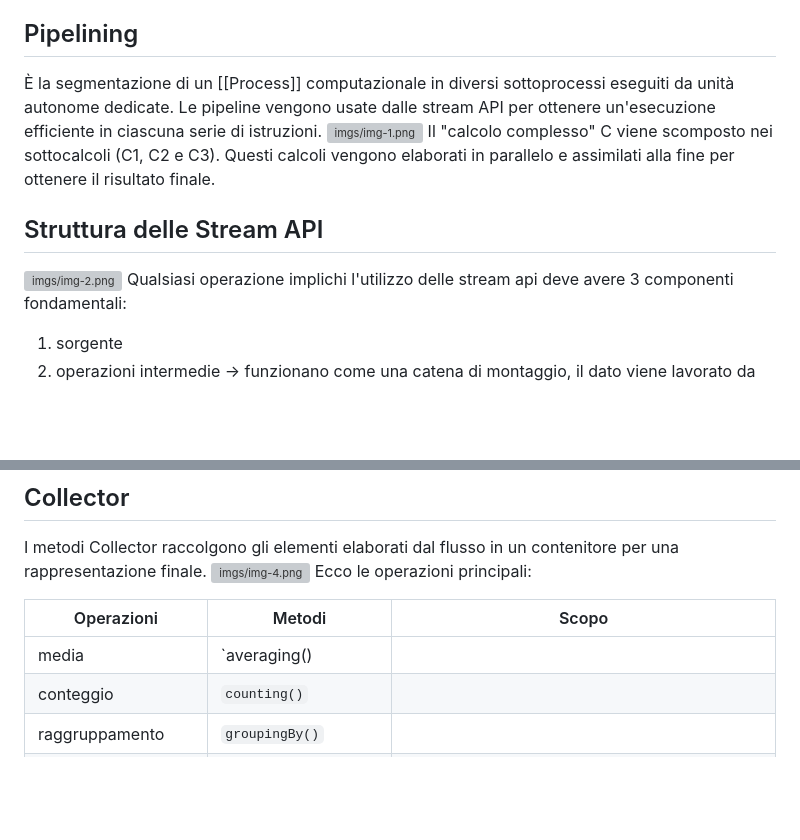
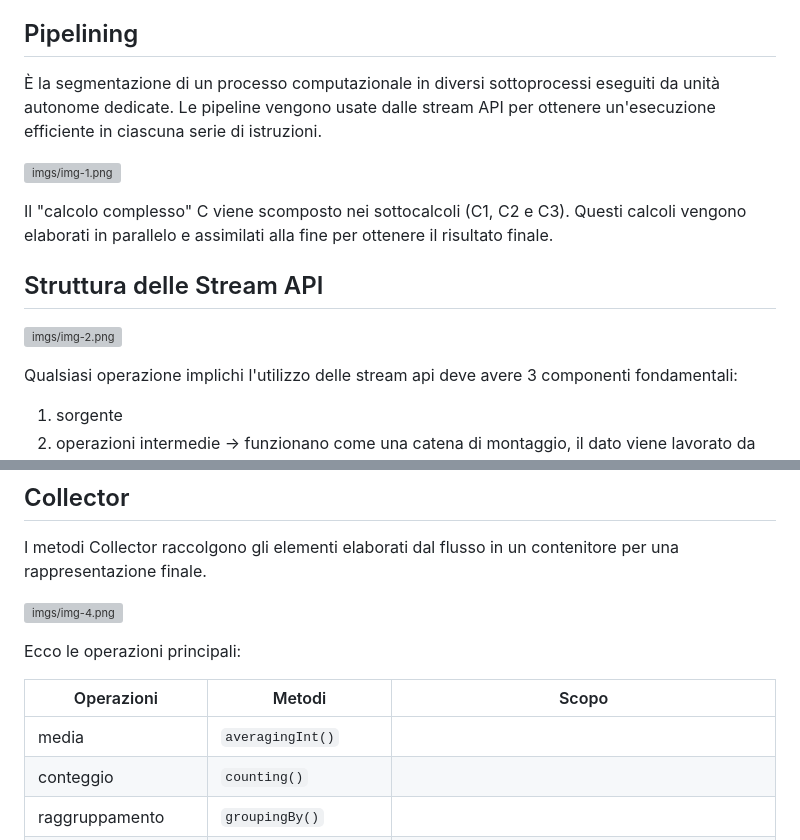
Before and after one commit to Unife-Informatica/Students-Branches, a Markdown page: programming languages/33. stream API/README.md, 2 parts joined by grey strips. Rendered like a GitHub page; blank space fills up the shorter version; grey boxes are pictures that could not be loaded.

Commit message:
fix: fix function name

```diff
--- a/programming languages/33. stream API/README.md
+++ b/programming languages/33. stream API/README.md
@@ -7,12 +7,16 @@
 - Operazione parallele e aggregate -> le operazioni che operano su questo flusso di elementi possono essere eseguite in parallelo.
 
 ## Pipelining
-È la segmentazione di un [[Process]] computazionale in diversi sottoprocessi eseguiti da unità autonome dedicate. Le pipeline vengono usate dalle stream API per ottenere un'esecuzione efficiente in ciascuna serie di istruzioni.
+È la segmentazione di un processo computazionale in diversi sottoprocessi eseguiti da unità autonome dedicate. Le pipeline vengono usate dalle stream API per ottenere un'esecuzione efficiente in ciascuna serie di istruzioni.
+
 ![imgs/img-1.png](./imgs/img-1.png)
+
 Il "calcolo complesso" C viene scomposto nei sottocalcoli (C1, C2 e C3). Questi calcoli vengono elaborati in parallelo e assimilati alla fine per ottenere il risultato finale.
 
 ## Struttura delle Stream API
+
 ![imgs/img-2.png](./imgs/img-2.png)
+
 Qualsiasi operazione implichi l'utilizzo delle stream api deve avere 3 componenti fondamentali:
 1. sorgente
 2. operazioni intermedie -> funzionano come una catena di montaggio, il dato viene lavorato da ogni operazione intermedia.
@@ -97,12 +103,14 @@ Restituisce un risultato true se **nessun** elemento del flusso corrisponde alla
 
 ## Collector
 I metodi Collector raccolgono gli elementi elaborati dal flusso in un contenitore per una rappresentazione finale.
+
 ![imgs/img-4.png](./imgs/img-4.png)
+
 Ecco le operazioni principali:
 
 | Operazioni                 | Metodi                | Scopo                                                                             |
 | -------------------------- | --------------------- | --------------------------------------------------------------------------------- |
-| media                      | `averaging()          |                                                                                   |
+| media                      | `averagingInt()`          |                                                                                   |
 | conteggio                  | `counting()`          |                                                                                   |
 | raggruppamento             | `groupingBy()`        |                                                                                   |
 | mappatura                  | `mapping()`           | Applica un'operazione a tutti gli elementi del flusso                             |
```
Also changed, not shown: other parts of programming languages/33. stream API/README.md (+2 -0 lines).
